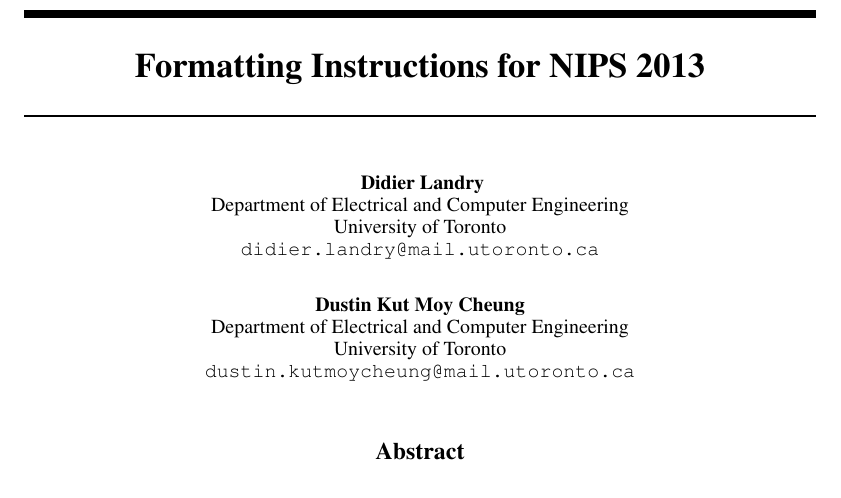
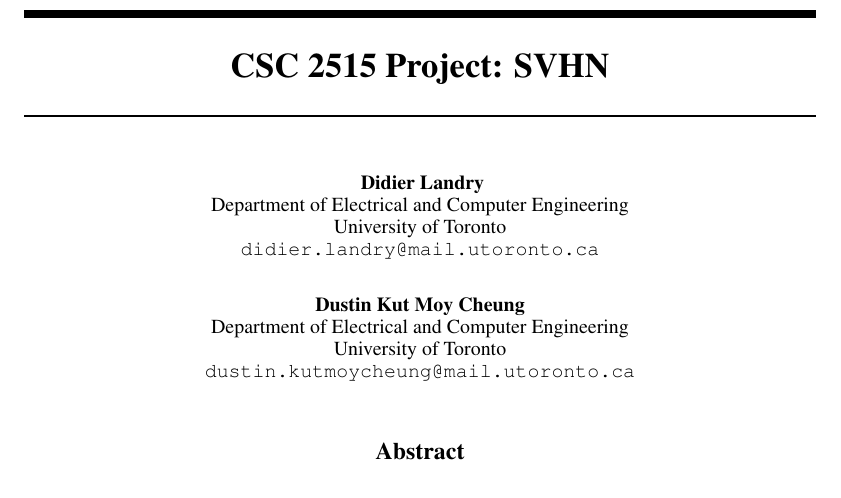
Before and after one commit to thescouser89/mlreport, a LaTeX paper (nips2013.tex): part of page 1 of 6, cut at the place of the change. Compiled offline with pdfLaTeX.

Commit message:
Update title

```diff
--- a/nips2013.tex
+++ b/nips2013.tex
@@ -5,7 +5,7 @@
 %\documentstyle[nips13submit_09,times,art10]{article} % For LaTeX 2.09
 
 
-\title{Formatting Instructions for NIPS 2013}
+\title{CSC 2515 Project: SVHN}
 
 
 \author{
```
Also changed, not shown: nips2013.pdf, 1 other file.
